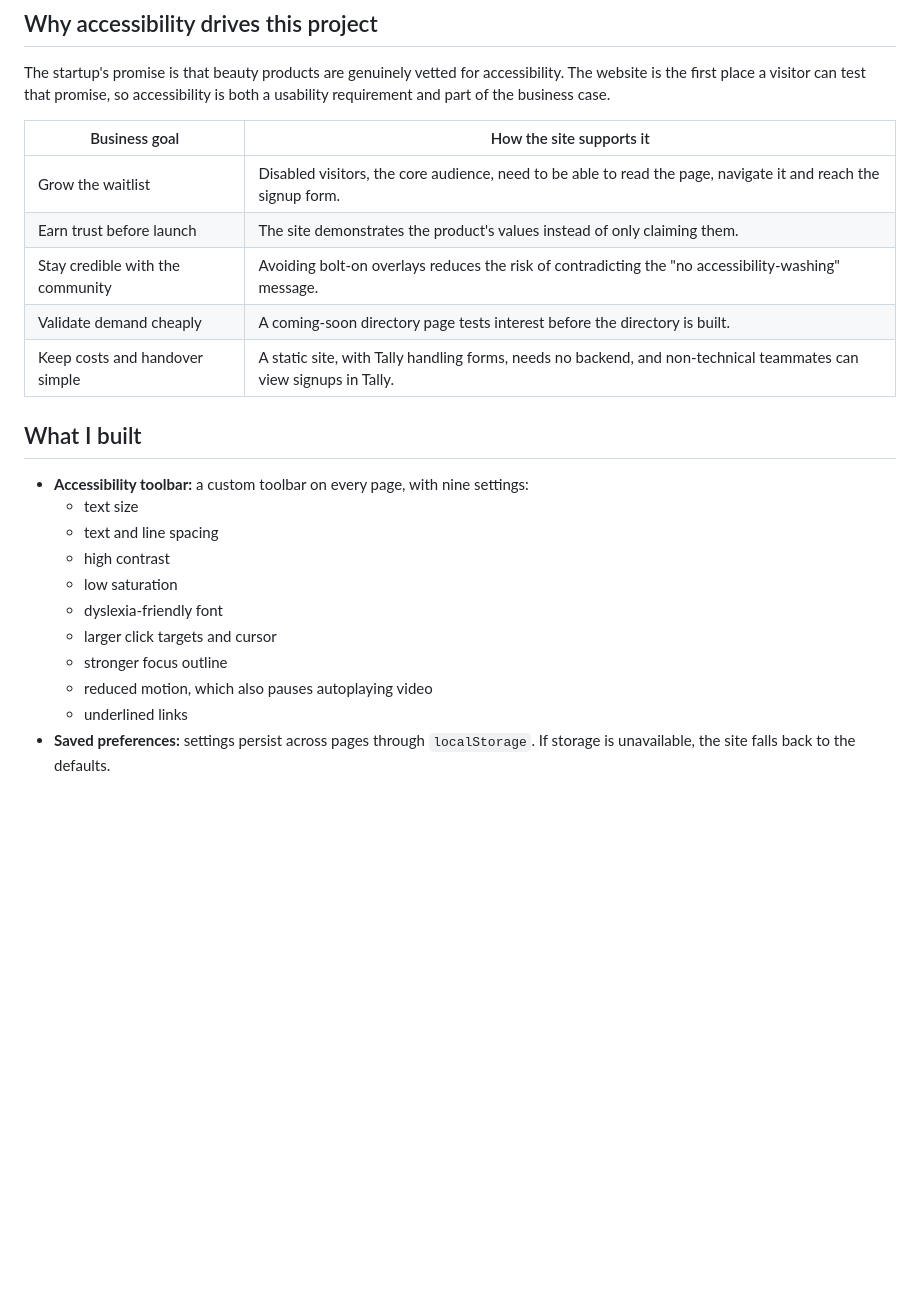
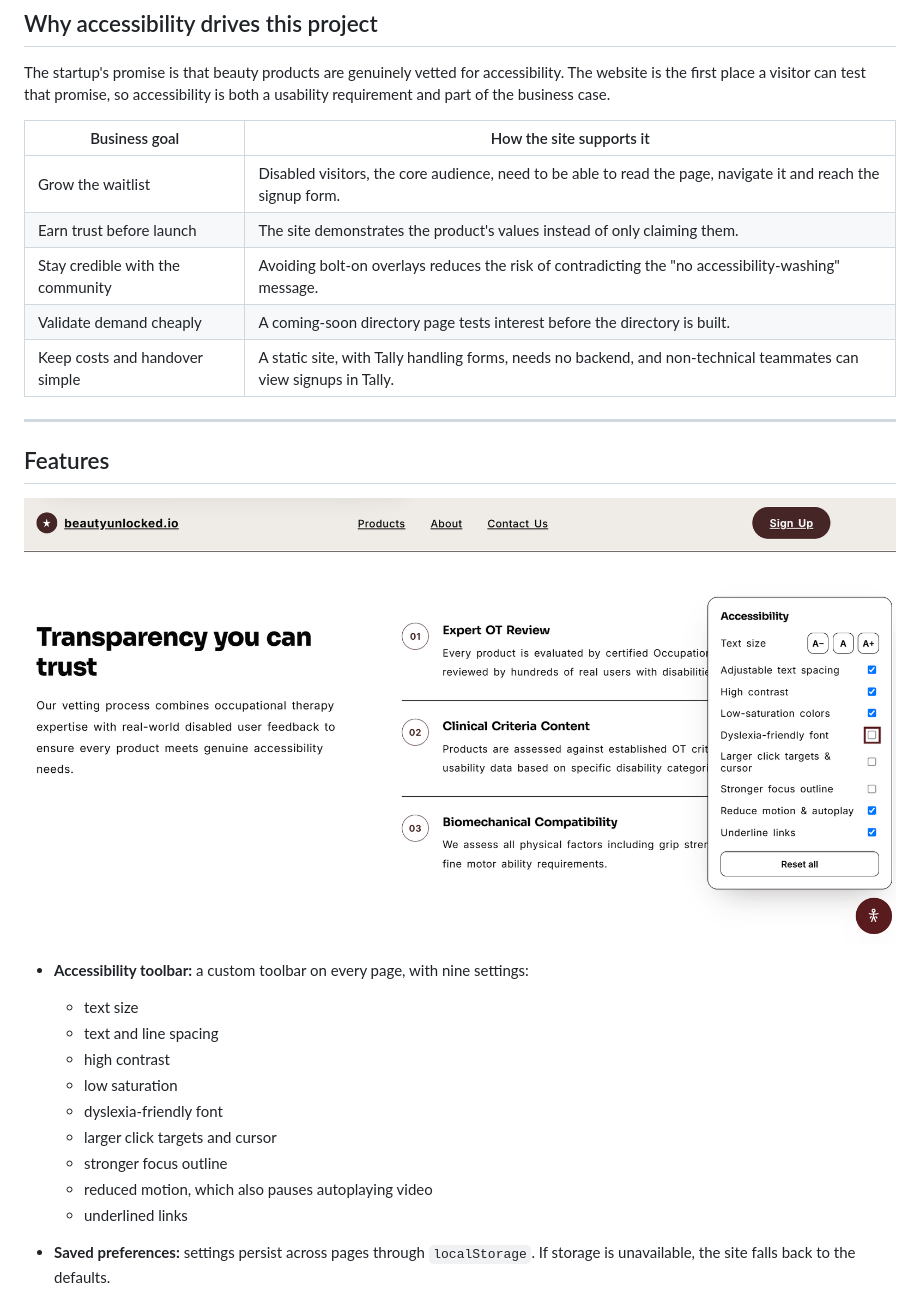
Before and after one commit to carriegale2710/waitlist-site, a Markdown page: README.md, the part around one of its changes. GitHub-like rendering; pictures changed too: mockup/toolbar.png (added); blank space fills up the shorter version.

Commit message:
add accessibility audit report and add toolbar feature screenshot to README

```diff
--- a/README.md
+++ b/README.md
@@ -10,15 +10,19 @@ Pre-launch website for an early-stage startup building a beauty directory for di
 
 The startup's promise is that beauty products are genuinely vetted for accessibility. The website is the first place a visitor can test that promise, so accessibility is both a usability requirement and part of the business case.
 
-| Business goal | How the site supports it |
-| --- | --- |
-| Grow the waitlist | Disabled visitors, the core audience, need to be able to read the page, navigate it and reach the signup form. |
-| Earn trust before launch | The site demonstrates the product's values instead of only claiming them. |
-| Stay credible with the community | Avoiding bolt-on overlays reduces the risk of contradicting the "no accessibility-washing" message. |
-| Validate demand cheaply | A coming-soon directory page tests interest before the directory is built. |
-| Keep costs and handover simple | A static site, with Tally handling forms, needs no backend, and non-technical teammates can view signups in Tally. |
+| Business goal                    | How the site supports it                                                                                           |
+| -------------------------------- | ------------------------------------------------------------------------------------------------------------------ |
+| Grow the waitlist                | Disabled visitors, the core audience, need to be able to read the page, navigate it and reach the signup form.     |
+| Earn trust before launch         | The site demonstrates the product's values instead of only claiming them.                                          |
+| Stay credible with the community | Avoiding bolt-on overlays reduces the risk of contradicting the "no accessibility-washing" message.                |
+| Validate demand cheaply          | A coming-soon directory page tests interest before the directory is built.                                         |
+| Keep costs and handover simple   | A static site, with Tally handling forms, needs no backend, and non-technical teammates can view signups in Tally. |
 
-## What I built
+---
+
+## Features
+
+![accessibility toolbar image with overlay effect on page](mockup/toolbar.png)
 
 - **Accessibility toolbar:** a custom toolbar on every page, with nine settings:
   - text size
@@ -30,6 +34,7 @@ The startup's promise is that beauty products are genuinely vetted for accessibi
   - stronger focus outline
   - reduced motion, which also pauses autoplaying video
   - underlined links
+
 - **Saved preferences:** settings persist across pages through `localStorage`. If storage is unavailable, the site falls back to the defaults.
 - **Keyboard support:** each page has a skip link and visible focus styles. Pressing `Escape` closes the toolbar and returns focus to its toggle button.
 - **System motion setting:** the CSS respects `prefers-reduced-motion`, so visitors don't need the toolbar to turn off transitions and smooth scrolling.
```
Also changed, not shown: other parts of README.md (+6 -6 lines), ISSUES.md (added, +147 -0 lines).
